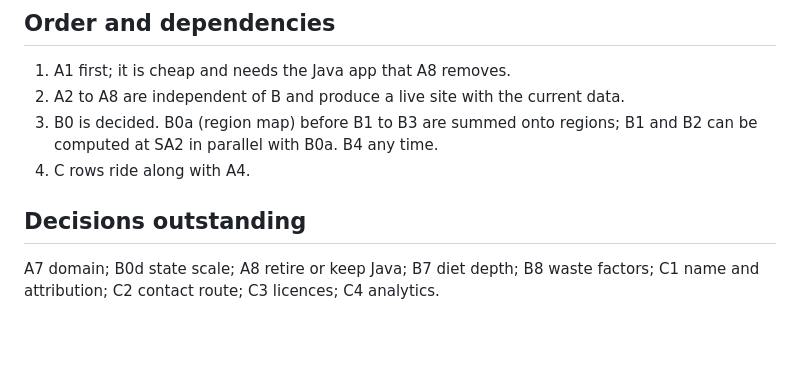
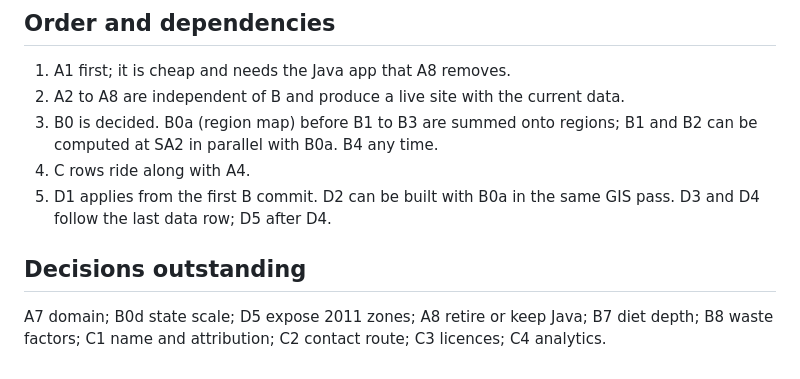
Before and after one commit to MurrayLane/carrying-capacity-dashboard, a Markdown page: SCOPE.md, the part around one of its changes. Drawn GitHub-style; blank space fills up the shorter version.

```diff
--- a/SCOPE.md
+++ b/SCOPE.md
@@ -75,8 +93,9 @@ one commit, with the source and vintage written in the Sources sheet.
 2. A2 to A8 are independent of B and produce a live site with the current data.
 3. B0 is decided. B0a (region map) before B1 to B3 are summed onto regions; B1 and B2 can be computed at SA2 in parallel with B0a. B4 any time.
 4. C rows ride along with A4.
+5. D1 applies from the first B commit. D2 can be built with B0a in the same GIS pass. D3 and D4 follow the last data row; D5 after D4.
 
 ## Decisions outstanding
 
-A7 domain; B0d state scale; A8 retire or keep Java; B7 diet depth; B8 waste
+A7 domain; B0d state scale; D5 expose 2011 zones; A8 retire or keep Java; B7 diet depth; B8 waste
 factors; C1 name and attribution; C2 contact route; C3 licences; C4 analytics.
```
Also changed, not shown: other parts of SCOPE.md (+23 -5 lines).
